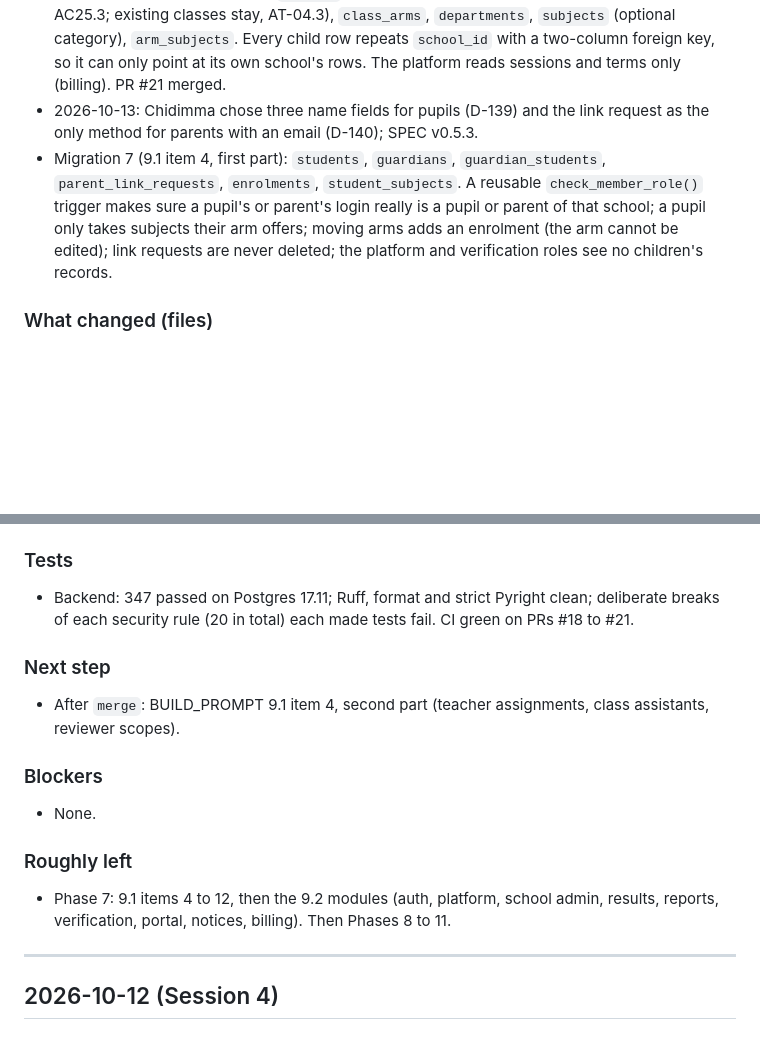
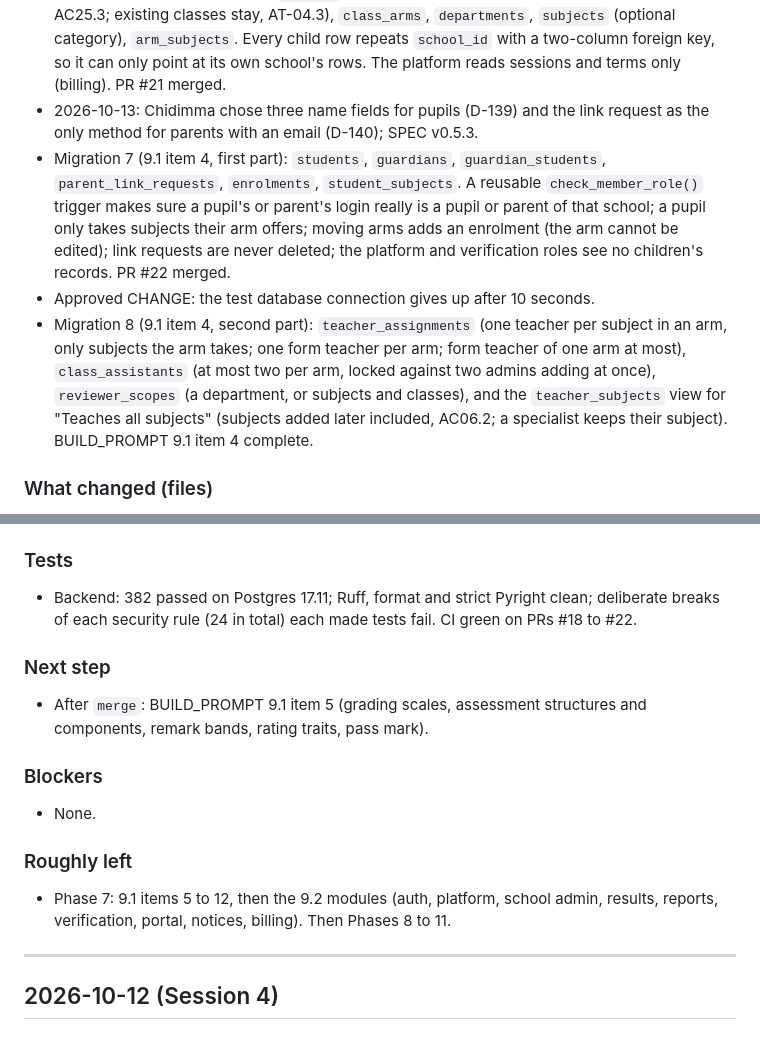
Before and after one commit to chidimmamogbo/schoolflow-result-portal, a Markdown page: LOG.md, 2 parts joined by grey strips. GitHub-like rendering; blank space fills up the shorter version.

Commit message:
docs: item 4 complete in MEMORY and LOG; D-049 built note
Co-Authored-By: Claude Opus 5.5 <noreply@anthropic.com>

```diff
--- a/LOG.md
+++ b/LOG.md
@@ -29,7 +29,9 @@ Entry template:
 - Migration 5: `roles`, `permissions`, `role_permissions` (45 permissions, 66 rows) from `authz/permissions.py`, which a test compares with the SPEC section 5 table and with the database. BUILD_PROMPT 9.1 item 2 complete. PR #20 merged.
 - Migration 6 (9.1 item 3): `academic_sessions` (named like 2026/2027), `terms` (three per session, one active per school, AC04.1), `classes` (a trigger refuses a level that is switched off, AC04.2, AC25.3; existing classes stay, AT-04.3), `class_arms`, `departments`, `subjects` (optional category), `arm_subjects`. Every child row repeats `school_id` with a two-column foreign key, so it can only point at its own school's rows. The platform reads sessions and terms only (billing). PR #21 merged.
 - 2026-10-13: Chidimma chose three name fields for pupils (D-139) and the link request as the only method for parents with an email (D-140); SPEC v0.5.3.
-- Migration 7 (9.1 item 4, first part): `students`, `guardians`, `guardian_students`, `parent_link_requests`, `enrolments`, `student_subjects`. A reusable `check_member_role()` trigger makes sure a pupil's or parent's login really is a pupil or parent of that school; a pupil only takes subjects their arm offers; moving arms adds an enrolment (the arm cannot be edited); link requests are never deleted; the platform and verification roles see no children's records.
+- Migration 7 (9.1 item 4, first part): `students`, `guardians`, `guardian_students`, `parent_link_requests`, `enrolments`, `student_subjects`. A reusable `check_member_role()` trigger makes sure a pupil's or parent's login really is a pupil or parent of that school; a pupil only takes subjects their arm offers; moving arms adds an enrolment (the arm cannot be edited); link requests are never deleted; the platform and verification roles see no children's records. PR #22 merged.
+- Approved CHANGE: the test database connection gives up after 10 seconds.
+- Migration 8 (9.1 item 4, second part): `teacher_assignments` (one teacher per subject in an arm, only subjects the arm takes; one form teacher per arm; form teacher of one arm at most), `class_assistants` (at most two per arm, locked against two admins adding at once), `reviewer_scopes` (a department, or subjects and classes), and the `teacher_subjects` view for "Teaches all subjects" (subjects added later included, AC06.2; a specialist keeps their subject). BUILD_PROMPT 9.1 item 4 complete.
 
 ### What changed (files)
 - New: `compose.yaml`, `backend/docker/initdb/`, `backend/alembic.ini`, `backend/migrations/` (3 migrations), `backend/src/schoolflow_api/{settings,db,models}.py`, `schools/`, `platform/`, `accounts/` models, `backend/tests/{conftest,db_support,factories}.py` and tests for settings, database, migrations, schools, tenant isolation and accounts.
@@ -43,16 +45,16 @@ Entry template:
 - 2026-10-13: the test run hung because Docker Desktop's engine had stopped overnight. `docker desktop restart` brought it back; the database volume was intact (still on migration 6).
 
 ### Tests
-- Backend: 347 passed on Postgres 17.11; Ruff, format and strict Pyright clean; deliberate breaks of each security rule (20 in total) each made tests fail. CI green on PRs #18 to #21.
+- Backend: 382 passed on Postgres 17.11; Ruff, format and strict Pyright clean; deliberate breaks of each security rule (24 in total) each made tests fail. CI green on PRs #18 to #22.
 
 ### Next step
-- After `merge`: BUILD_PROMPT 9.1 item 4, second part (teacher assignments, class assistants, reviewer scopes).
+- After `merge`: BUILD_PROMPT 9.1 item 5 (grading scales, assessment structures and components, remark bands, rating traits, pass mark).
 
 ### Blockers
 - None.
 
 ### Roughly left
-- Phase 7: 9.1 items 4 to 12, then the 9.2 modules (auth, platform, school admin, results, reports, verification, portal, notices, billing). Then Phases 8 to 11.
+- Phase 7: 9.1 items 5 to 12, then the 9.2 modules (auth, platform, school admin, results, reports, verification, portal, notices, billing). Then Phases 8 to 11.
 
 ---
 
```
Also changed, not shown: DECISIONS.md (+1 -0 lines), MEMORY.md (+6 -5 lines).
